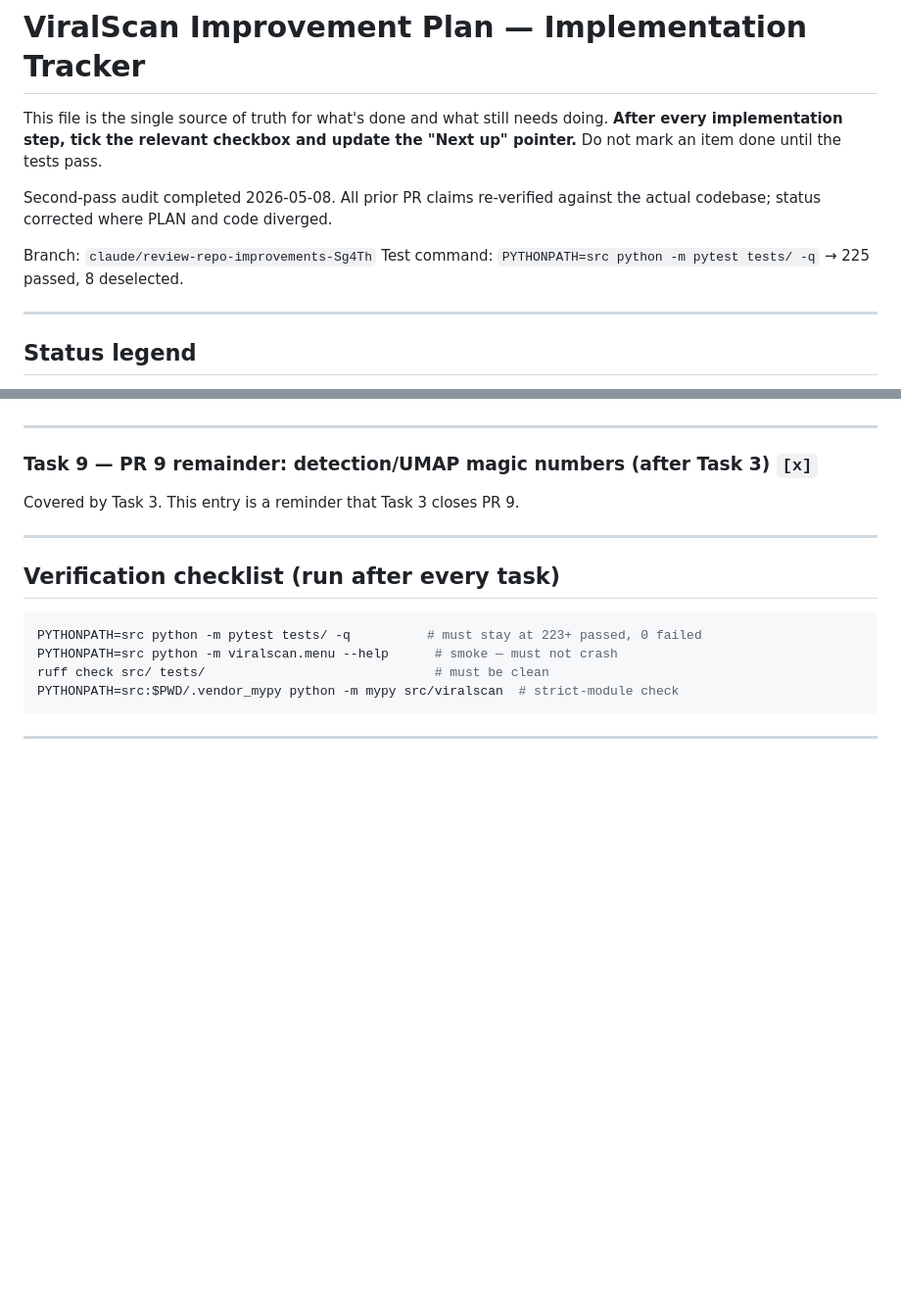
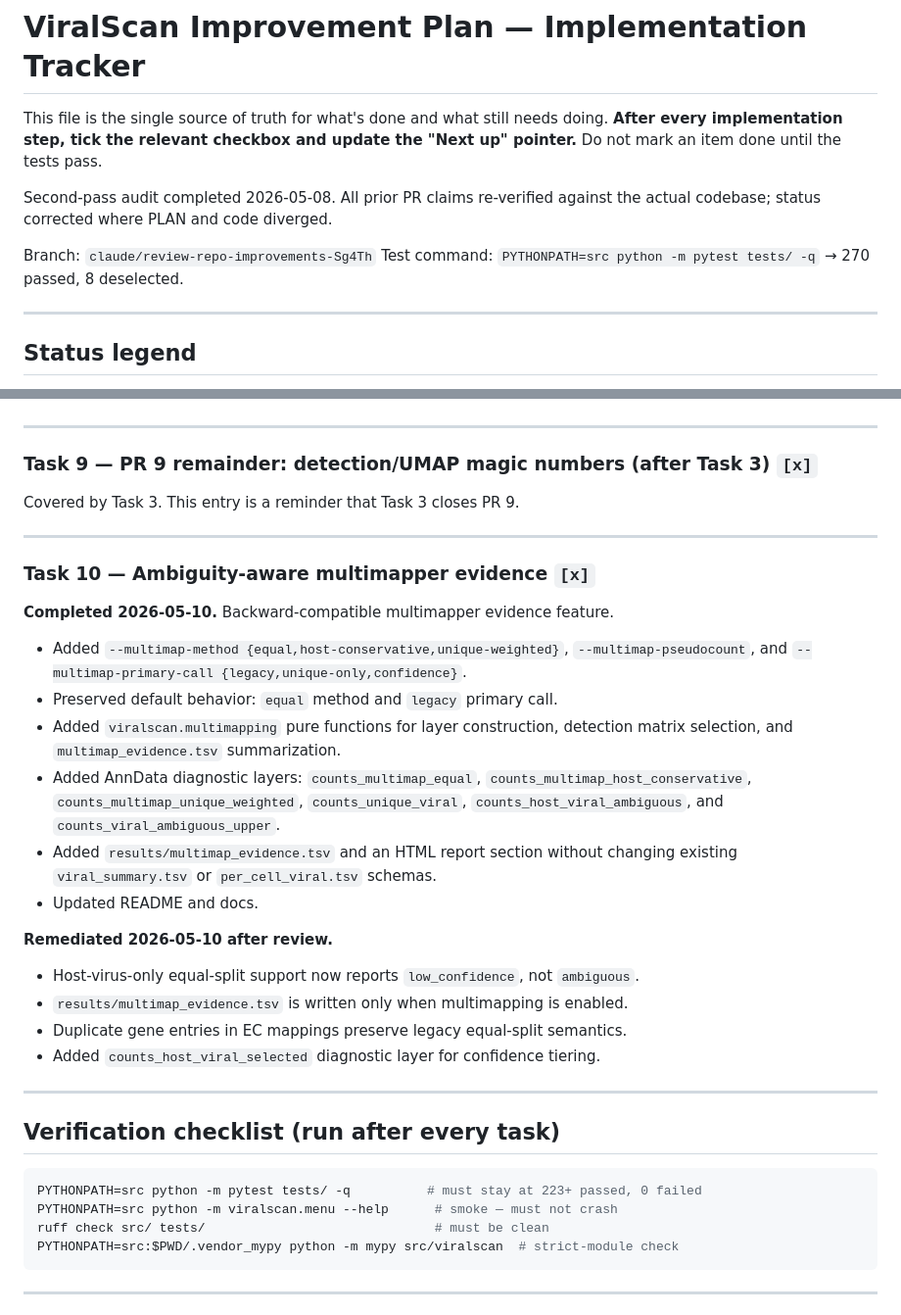
Before and after one commit to mdmanurung/ViralScan-reproducibility, a Markdown page: PLAN.md, 2 parts joined by grey strips. Shown at 98% size. Rendered like a GitHub page; blank space fills up the shorter version.

````diff
--- a/PLAN.md
+++ b/PLAN.md
@@ -8,7 +8,7 @@ Second-pass audit completed 2026-05-08. All prior PR claims re-verified against
 the actual codebase; status corrected where PLAN and code diverged.
 
 Branch: `claude/review-repo-improvements-Sg4Th`
-Test command: `PYTHONPATH=src python -m pytest tests/ -q` → 225 passed, 8 deselected.
+Test command: `PYTHONPATH=src python -m pytest tests/ -q` → 270 passed, 8 deselected.
 
 ---
 
@@ -256,6 +256,30 @@ Covered by Task 3. This entry is a reminder that Task 3 closes PR 9.
 
 ---
 
+### Task 10 — Ambiguity-aware multimapper evidence  `[x]`
+
+**Completed 2026-05-10.** Backward-compatible multimapper evidence feature.
+- Added `--multimap-method {equal,host-conservative,unique-weighted}`,
+  `--multimap-pseudocount`, and `--multimap-primary-call {legacy,unique-only,confidence}`.
+- Preserved default behavior: `equal` method and `legacy` primary call.
+- Added `viralscan.multimapping` pure functions for layer construction, detection matrix selection,
+  and `multimap_evidence.tsv` summarization.
+- Added AnnData diagnostic layers: `counts_multimap_equal`,
+  `counts_multimap_host_conservative`, `counts_multimap_unique_weighted`,
+  `counts_unique_viral`, `counts_host_viral_ambiguous`, and
+  `counts_viral_ambiguous_upper`.
+- Added `results/multimap_evidence.tsv` and an HTML report section without changing
+  existing `viral_summary.tsv` or `per_cell_viral.tsv` schemas.
+- Updated README and docs.
+
+**Remediated 2026-05-10 after review.**
+- Host-virus-only equal-split support now reports `low_confidence`, not `ambiguous`.
+- `results/multimap_evidence.tsv` is written only when multimapping is enabled.
+- Duplicate gene entries in EC mappings preserve legacy equal-split semantics.
+- Added `counts_host_viral_selected` diagnostic layer for confidence tiering.
+
+---
+
 ## Verification checklist (run after every task)
 
 ```bash
````
Also changed, not shown: PROGRESS.md (+36 -0 lines).
